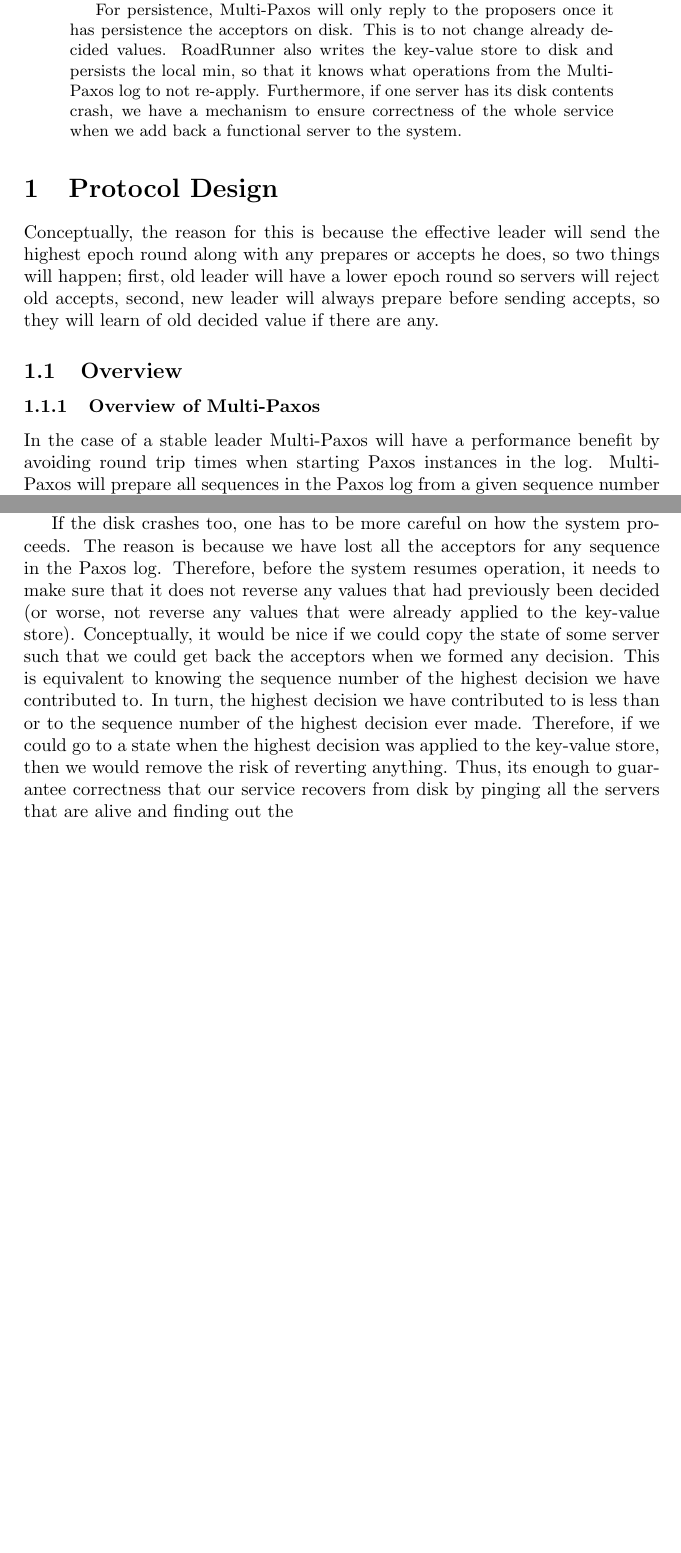
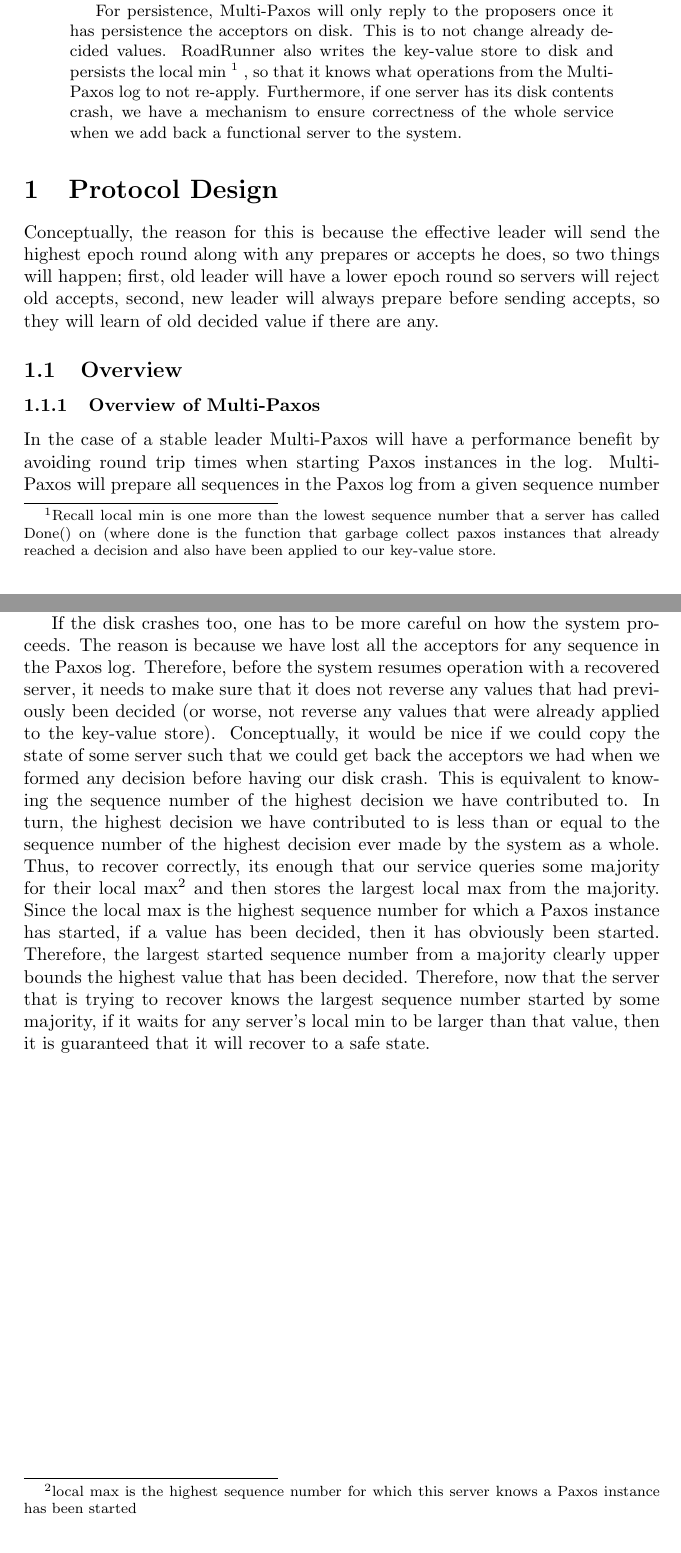
Before and after one commit to brando90/RoadRunner, a LaTeX paper (write-up/write-up.tex): two parts of pages 1 and 3 of 3, joined at a grey line, cut so that both start at the same text, the shorter picture padded with empty space. Compiled offline with pdfLaTeX.

Commit message:
Explanation of recovery when a disk dies

```diff
--- a/write-up/write-up.tex
+++ b/write-up/write-up.tex
@@ -24,7 +24,9 @@ In fact, if the leader is unstable and the leader switches around constantly dur
 Thus, in the worst-case where RoadRunner's servers die constantly, it will offer performance at least as good as normal Paxos.
 
 \indent For persistence, Multi-Paxos will only reply to the proposers once it has persistence the acceptors on disk. This is to not change already decided values.
-RoadRunner also writes the key-value store to disk and persists the local min, so that it knows what operations from the Multi-Paxos log to not re-apply.
+RoadRunner also writes the key-value store to disk and persists the local min
+\footnote{Recall local min is one more than the lowest sequence number that a server has called Done() on (where done is the function that garbage collect paxos instances that already reached a decision and also have been applied to our key-value store.}
+, so that it knows what operations from the Multi-Paxos log to not re-apply.
 Furthermore, if one server has its disk contents crash, we have a mechanism to ensure correctness of the whole service when we add back a functional server to the system.
 \end{abstract}
 
@@ -77,13 +79,15 @@ Remembering the history of the shards makes sure that duplicate detection works
 Remembering the acceptors  ensures the correct behaviour of multi-Paxos.\\
 \indent If the disk crashes too, one has to be more careful on how the system proceeds.
 The reason is because we have lost all the acceptors for any sequence in the Paxos log.
-Therefore, before the system resumes operation, it needs to make sure that it does not reverse any values that had previously been  decided (or worse, not reverse any values that were already applied to the key-value store).
-Conceptually, it would be nice if we could copy the state of some server such that we could get back the acceptors when we formed any decision.
+Therefore, before the system resumes operation with a recovered server, it needs to make sure that it does not reverse any values that had previously been decided (or worse, not reverse any values that were already applied to the key-value store).
+Conceptually, it would be nice if we could copy the state of some server such that we could get back the acceptors we had when we formed any decision before having our disk crash.
 This is equivalent to knowing the sequence number of the highest decision we have contributed to.
-In turn, the highest decision we have contributed to is less than or to the sequence number of the highest decision ever made.
-Therefore, if we could go to a state when the highest decision was applied to the key-value store, then we would remove the risk of reverting anything.
-Thus, its enough to guarantee correctness that our service recovers from disk by pinging all the servers that are alive and finding out the
-
-
+In turn, the highest decision we have contributed to is less than or equal to the sequence number of the highest decision ever made by the system as a whole.
+Thus, to recover correctly, its enough that our service queries some majority for their
+local max\footnote{local max is the highest sequence number for which this server knows a Paxos instance has been started}
+and then stores the largest local max from the majority.
+Since the local max is the highest sequence number for which a Paxos instance has started, if a value has been decided, then it has obviously been started.
+Therefore, the largest started sequence number from a majority clearly upper bounds the highest value that has been decided.
+Therefore, now that the server that is trying to recover knows the largest sequence number started by some majority, if it waits for any server's local min to be larger than that value, then it is guaranteed that it will recover to a safe state.
 
 \end{document}
```
Also changed, not shown: write-up/write-up.tex (2 more changed lines).
